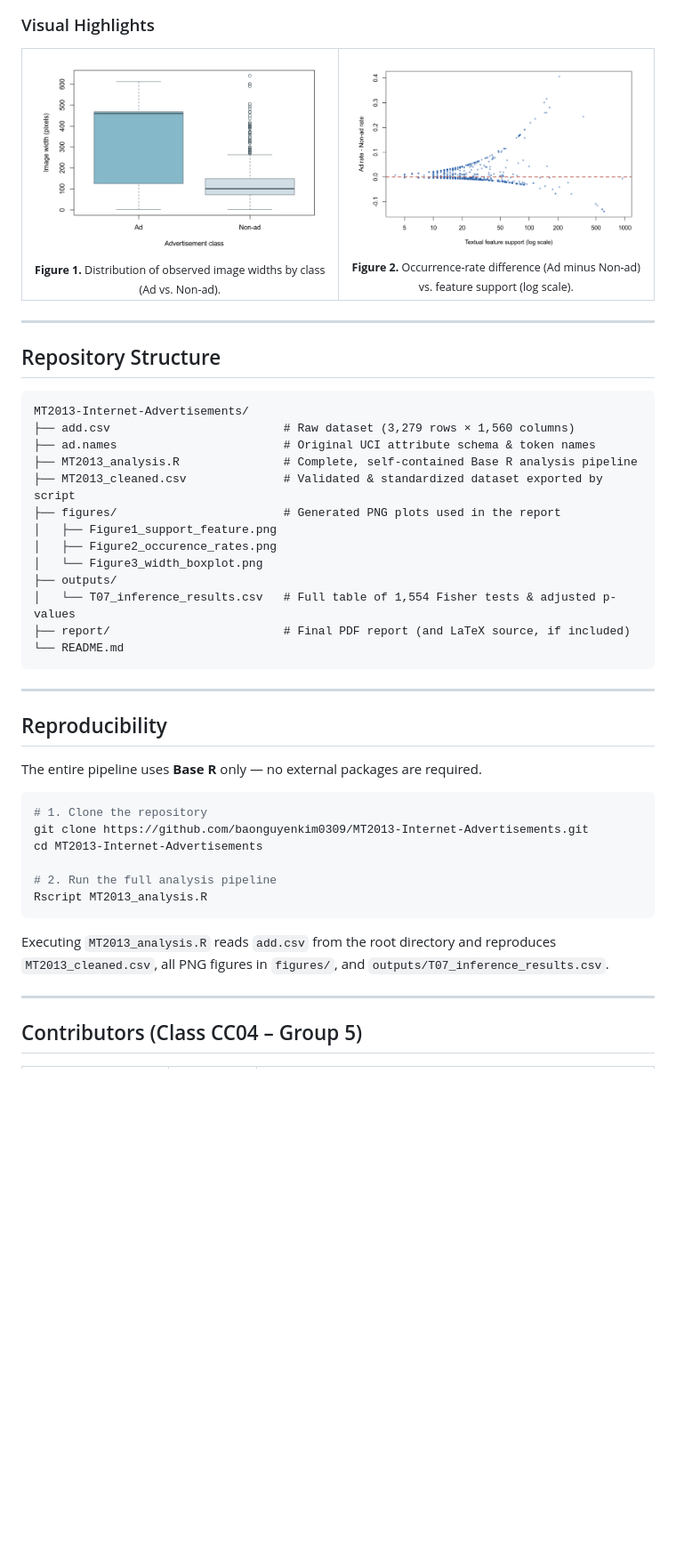
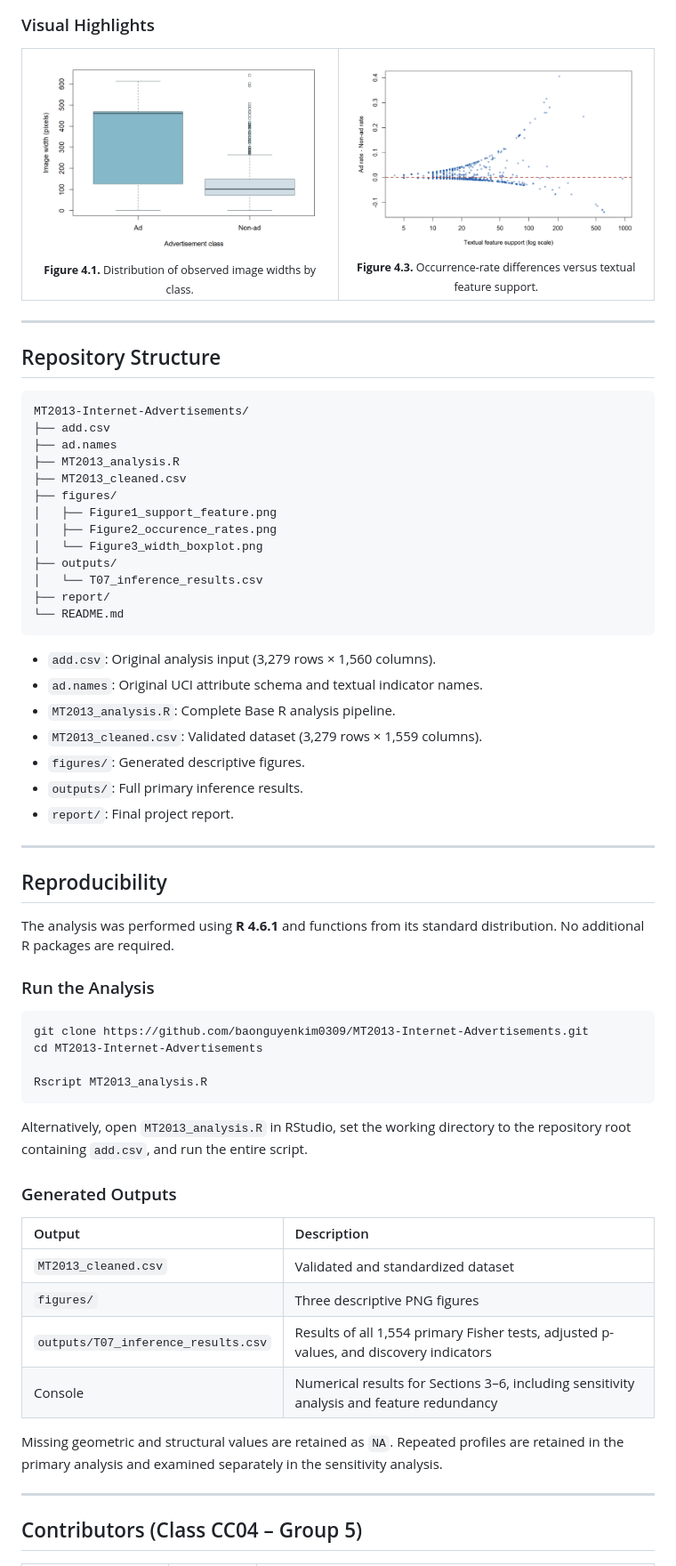
Before and after one commit to baonguyenkim0309/MT2013-Internet-Advertisements, a Markdown page: README.md, the part around one of its changes. Shown at 89% size. Drawn GitHub-style; pictures changed too: figures/Figure2_occurence_rates.png, figures/Figure3_width_boxplot.png; blank space fills up the shorter version.

````diff
--- a/README.md
+++ b/README.md
@@ -41,11 +79,11 @@ This project investigates marginal associations between all 1,554 textual indica
   <tr>
     <td align="center" width="50%">
       <img src="figures/Figure3_width_boxplot.png" alt="Image width by class" width="100%" /><br />
-      <sub><b>Figure 1.</b> Distribution of observed image widths by class (Ad vs. Non-ad).</sub>
+      <sub><b>Figure 4.1.</b> Distribution of observed image widths by class.</sub>
     </td>
     <td align="center" width="50%">
-      <img src="figures/Figure2_occurence_rates.png" alt="Occurrence rate differences vs support" width="100%" /><br />
-      <sub><b>Figure 2.</b> Occurrence-rate difference (Ad minus Non-ad) vs. feature support (log scale).</sub>
+      <img src="figures/Figure2_occurence_rates.png" alt="Occurrence-rate differences versus support" width="100%" /><br />
+      <sub><b>Figure 4.3.</b> Occurrence-rate differences versus textual feature support.</sub>
     </td>
   </tr>
 </table>
@@ -56,36 +94,55 @@ This project investigates marginal associations between all 1,554 textual indica
 
 ```text
 MT2013-Internet-Advertisements/
-├── add.csv                         # Raw dataset (3,279 rows × 1,560 columns)
-├── ad.names                        # Original UCI attribute schema & token names
-├── MT2013_analysis.R               # Complete, self-contained Base R analysis pipeline
-├── MT2013_cleaned.csv              # Validated & standardized dataset exported by script
-├── figures/                        # Generated PNG plots used in the report
+├── add.csv
+├── ad.names
+├── MT2013_analysis.R
+├── MT2013_cleaned.csv
+├── figures/
 │   ├── Figure1_support_feature.png
 │   ├── Figure2_occurence_rates.png
 │   └── Figure3_width_boxplot.png
 ├── outputs/
-│   └── T07_inference_results.csv   # Full table of 1,554 Fisher tests & adjusted p-values
-├── report/                         # Final PDF report (and LaTeX source, if included)
+│   └── T07_inference_results.csv
+├── report/
 └── README.md
 ```
+
+- `add.csv`: Original analysis input (3,279 rows × 1,560 columns).
+- `ad.names`: Original UCI attribute schema and textual indicator names.
+- `MT2013_analysis.R`: Complete Base R analysis pipeline.
+- `MT2013_cleaned.csv`: Validated dataset (3,279 rows × 1,559 columns).
+- `figures/`: Generated descriptive figures.
+- `outputs/`: Full primary inference results.
+- `report/`: Final project report.
 
 ---
 
 ## Reproducibility
 
-The entire pipeline uses **Base R** only — no external packages are required.
+The analysis was performed using **R 4.6.1** and functions from its standard distribution. No additional R packages are required.
+
+### Run the Analysis
 
 ```bash
-# 1. Clone the repository
 git clone https://github.com/baonguyenkim0309/MT2013-Internet-Advertisements.git
 cd MT2013-Internet-Advertisements
 
-# 2. Run the full analysis pipeline
 Rscript MT2013_analysis.R
 ```
 
-Executing `MT2013_analysis.R` reads `add.csv` from the root directory and reproduces `MT2013_cleaned.csv`, all PNG figures in `figures/`, and `outputs/T07_inference_results.csv`.
+Alternatively, open `MT2013_analysis.R` in RStudio, set the working directory to the repository root containing `add.csv`, and run the entire script.
+
+### Generated Outputs
+
+| Output                              | Description                                                                               |
+| :---------------------------------- | :---------------------------------------------------------------------------------------- |
+| `MT2013_cleaned.csv`                | Validated and standardized dataset                                                        |
+| `figures/`                          | Three descriptive PNG figures                                                             |
+| `outputs/T07_inference_results.csv` | Results of all 1,554 primary Fisher tests, adjusted p-values, and discovery indicators    |
+| Console                             | Numerical results for Sections 3–6, including sensitivity analysis and feature redundancy |
+
+Missing geometric and structural values are retained as `NA`. Repeated profiles are retained in the primary analysis and examined separately in the sensitivity analysis.
 
 ---
 
````
Also changed, not shown: other parts of README.md (+69 -25 lines), figures/Figure1_support_feature.png, 3 other files.
